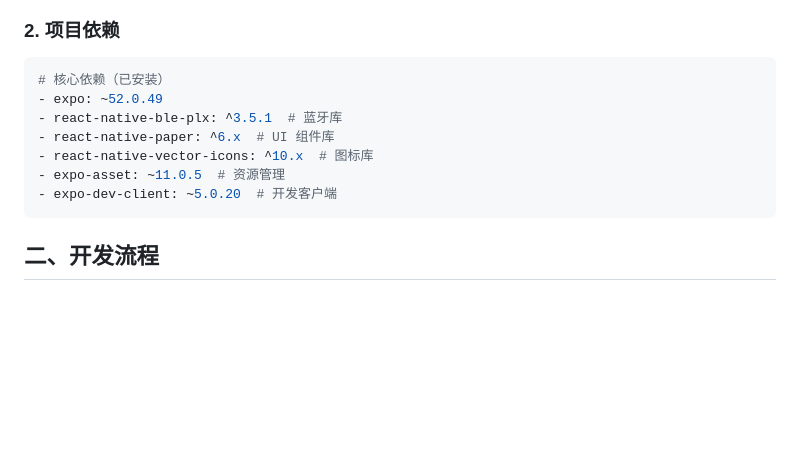
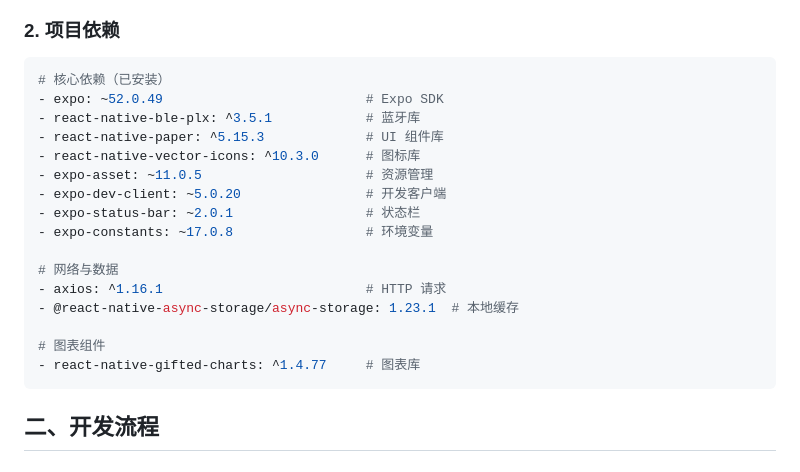
Before and after one commit to Test-403/APP, a Markdown page: DEVELOPMENT.md, the part around the change. GitHub-like rendering; blank space fills up the shorter version.

Commit message:
master更新依赖库

````diff
--- a/DEVELOPMENT.md
+++ b/DEVELOPMENT.md
@@ -20,12 +20,21 @@ npm install
 ### 2. 项目依赖
 ```bash
 # 核心依赖（已安装）
-- expo: ~52.0.49
-- react-native-ble-plx: ^3.5.1  # 蓝牙库
-- react-native-paper: ^6.x  # UI 组件库
-- react-native-vector-icons: ^10.x  # 图标库
-- expo-asset: ~11.0.5  # 资源管理
-- expo-dev-client: ~5.0.20  # 开发客户端
+- expo: ~52.0.49                          # Expo SDK
+- react-native-ble-plx: ^3.5.1            # 蓝牙库
+- react-native-paper: ^5.15.3             # UI 组件库
+- react-native-vector-icons: ^10.3.0      # 图标库
+- expo-asset: ~11.0.5                     # 资源管理
+- expo-dev-client: ~5.0.20                # 开发客户端
+- expo-status-bar: ~2.0.1                 # 状态栏
+- expo-constants: ~17.0.8                 # 环境变量
+
+# 网络与数据
+- axios: ^1.16.1                          # HTTP 请求
+- @react-native-async-storage/async-storage: 1.23.1  # 本地缓存
+
+# 图表组件
+- react-native-gifted-charts: ^1.4.77     # 图表库
 ```
 
 ## 二、开发流程
````
